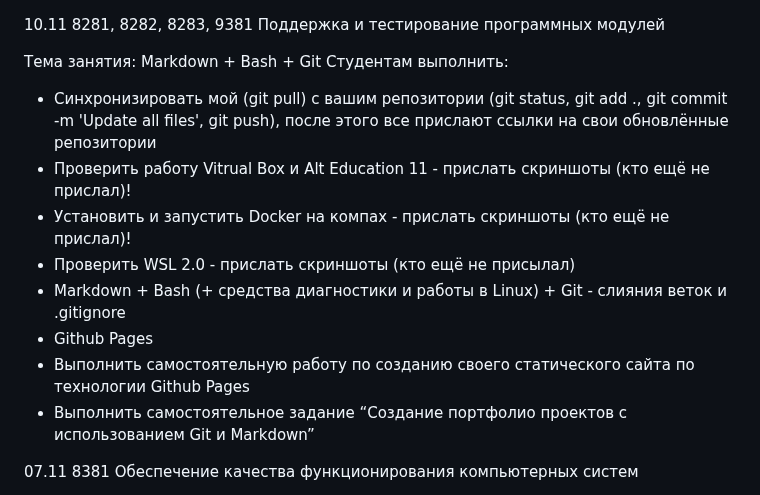
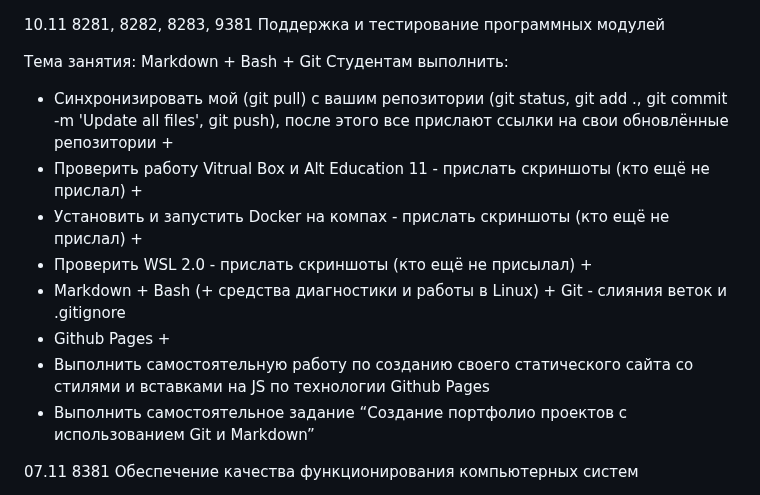
Before and after one commit to yufusawa/MfuaGit, a Markdown page: Todo.md, the part around the change. GitHub-like rendering.

```diff
--- a/Todo.md
+++ b/Todo.md
@@ -57,13 +57,13 @@
 
 Тема занятия: Markdown + Bash + Git
 Студентам выполнить:
-- Синхронизировать мой (git pull) с вашим репозитории (git status, git add ., git commit -m 'Update all files', git push), после этого все прислают ссылки на свои обновлённые репозитории
-- Проверить работу Vitrual Box и Alt Education 11  - прислать скриншоты (кто ещё не прислал)!
-- Установить и запустить Docker на компах  - прислать скриншоты (кто ещё не прислал)!
-- Проверить WSL 2.0 - прислать скриншоты (кто ещё не присылал)
+- Синхронизировать мой (git pull) с вашим репозитории (git status, git add ., git commit -m 'Update all files', git push), после этого все прислают ссылки на свои обновлённые репозитории +
+- Проверить работу Vitrual Box и Alt Education 11  - прислать скриншоты (кто ещё не прислал) +
+- Установить и запустить Docker на компах  - прислать скриншоты (кто ещё не прислал) +
+- Проверить WSL 2.0 - прислать скриншоты (кто ещё не присылал) +
 - Markdown + Bash (+ cредства диагностики  и работы в Linux) + Git - слияния веток и .gitignore
-- Github Pages
-- Выполнить самостоятельную работу по созданию своего статического сайта по технологии Github Pages
+- Github Pages +
+- Выполнить самостоятельную работу по созданию своего статического сайта со стилями и вставками на JS по технологии Github Pages
 - Выполнить самостоятельное задание “Создание портфолио проектов с использованием Git и Markdown”
 
 
```
